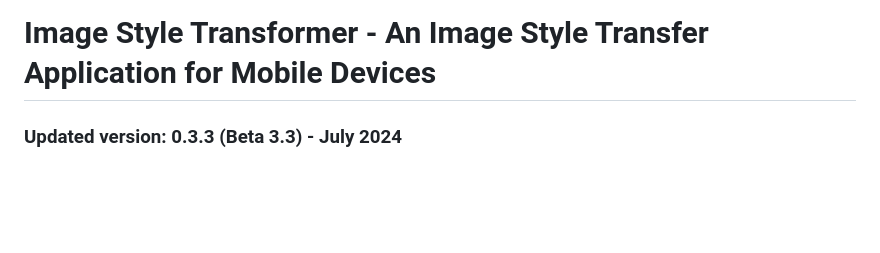
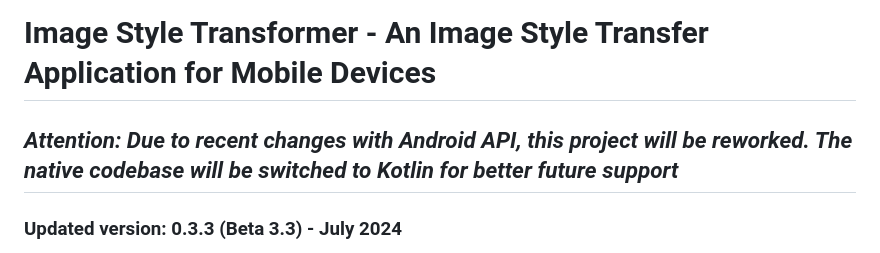
Before and after one commit to BenTumoniacXT/ImageTransformer, a Markdown page: README.md, the part around the change. GitHub-like rendering; blank space fills up the shorter version.

Commit message:
Important announcement

```diff
--- a/README.md
+++ b/README.md
@@ -1,4 +1,6 @@
 # Image Style Transformer - An Image Style Transfer Application for Mobile Devices
+
+<h2><i><b>Attention: Due to recent changes with Android API, this project will be reworked. The native codebase will be switched to Kotlin for better future support</b></i></h2>
 
 <h3><b>Updated version: 0.3.3 (Beta 3.3) - July 2024</b></h3>
 
```
